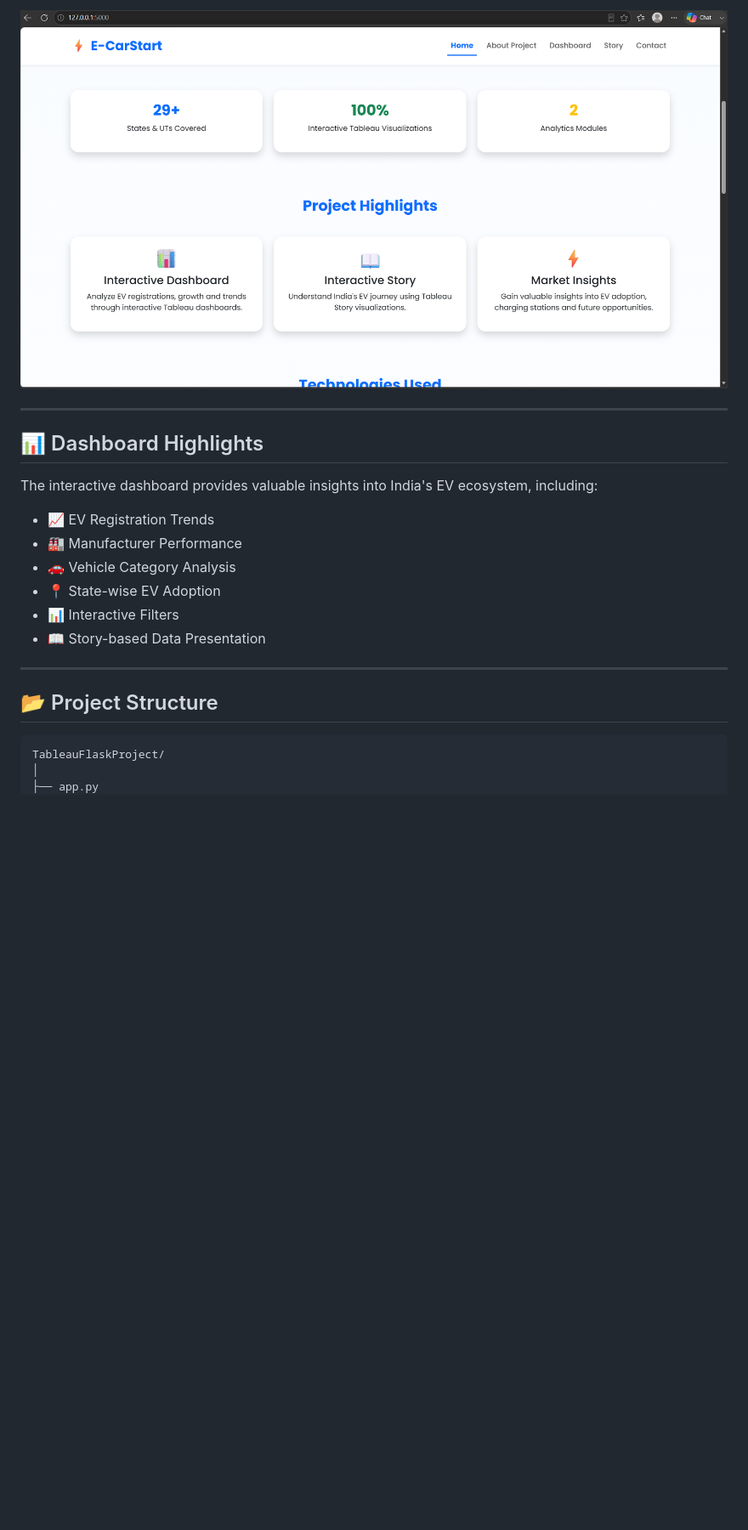
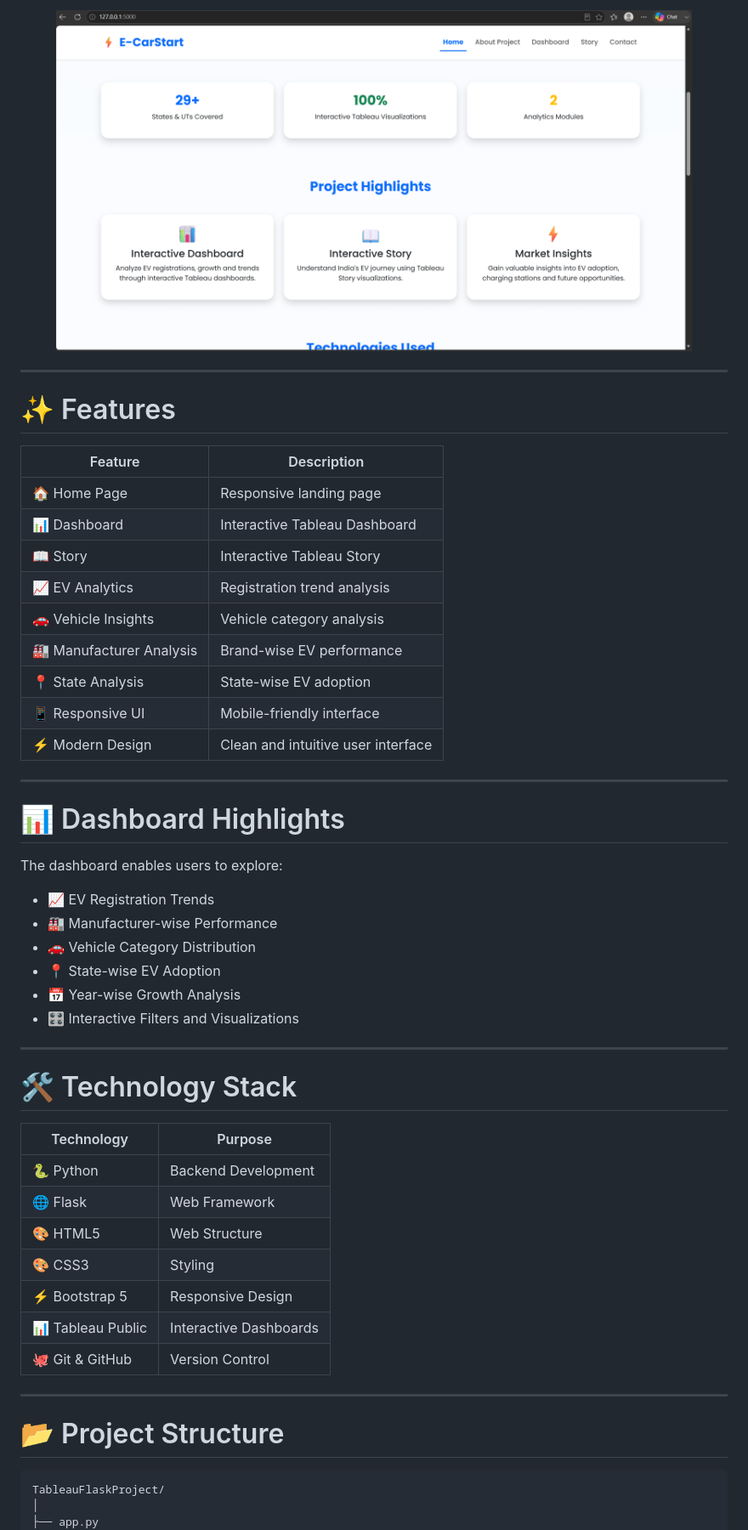
Before and after one commit to nharshitha19/TableauFlaskProject, a Markdown page: README.md, the part around one of its changes. Shown at 85% size. GitHub-like rendering; blank space fills up the shorter version.

````diff
--- a/README.md
+++ b/README.md
@@ -81,24 +62,54 @@ Users can:
 
 <p align="center">
-<img src="Screenshots/About.png" width="900">
+<img src="Screenshots/About.png" width="90%">
 </p>
 
 ---
 
-## 📊 Dashboard Highlights
+# ✨ Features
 
-The interactive dashboard provides valuable insights into India's EV ecosystem, including:
-
-- 📈 EV Registration Trends
-- 🏭 Manufacturer Performance
-- 🚗 Vehicle Category Analysis
-- 📍 State-wise EV Adoption
-- 📊 Interactive Filters
-- 📖 Story-based Data Presentation
+| Feature | Description |
+|----------|-------------|
+| 🏠 Home Page | Responsive landing page |
+| 📊 Dashboard | Interactive Tableau Dashboard |
+| 📖 Story | Interactive Tableau Story |
+| 📈 EV Analytics | Registration trend analysis |
+| 🚗 Vehicle Insights | Vehicle category analysis |
+| 🏭 Manufacturer Analysis | Brand-wise EV performance |
+| 📍 State Analysis | State-wise EV adoption |
+| 📱 Responsive UI | Mobile-friendly interface |
+| ⚡ Modern Design | Clean and intuitive user interface |
 
 ---
 
-## 📂 Project Structure
+# 📊 Dashboard Highlights
+
+The dashboard enables users to explore:
+
+- 📈 EV Registration Trends
+- 🏭 Manufacturer-wise Performance
+- 🚗 Vehicle Category Distribution
+- 📍 State-wise EV Adoption
+- 📅 Year-wise Growth Analysis
+- 🎛️ Interactive Filters and Visualizations
+
+---
+
+# 🛠️ Technology Stack
+
+| Technology | Purpose |
+|------------|---------|
+| 🐍 Python | Backend Development |
+| 🌐 Flask | Web Framework |
+| 🎨 HTML5 | Web Structure |
+| 🎨 CSS3 | Styling |
+| ⚡ Bootstrap 5 | Responsive Design |
+| 📊 Tableau Public | Interactive Dashboards |
+| 🐙 Git & GitHub | Version Control |
+
+---
+
+# 📂 Project Structure
 
 ```text
 TableauFlaskProject/
````
Also changed, not shown: other parts of README.md (+78 -89 lines).
